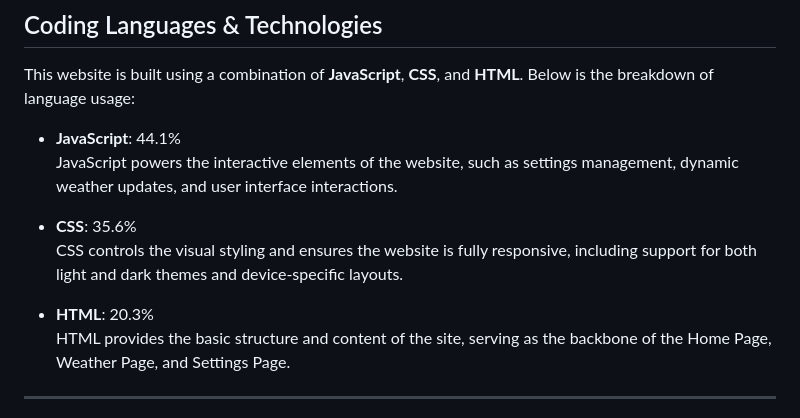
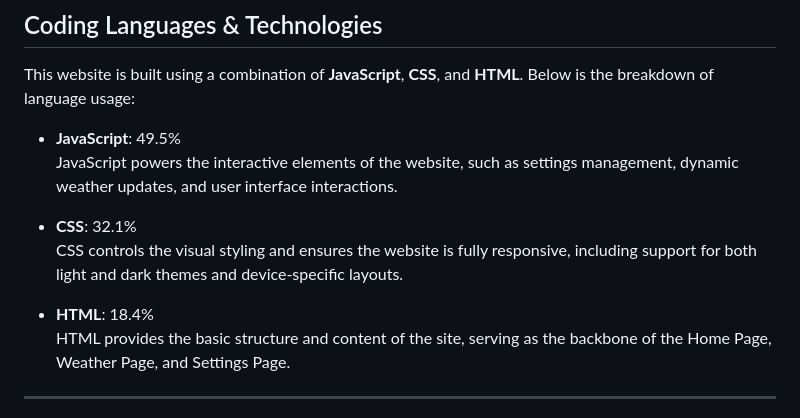
Before and after one commit to Bus-Army-Dude/bus-army-dude, a Markdown page: README.md, the part around the change printed below. Drawn GitHub-style.

```diff
--- a/README.md
+++ b/README.md
@@ -202,13 +241,13 @@ The website is designed with several security measures to protect content:
 
 This website is built using a combination of **JavaScript**, **CSS**, and **HTML**. Below is the breakdown of language usage:
 
-- **JavaScript**: 44.1%
+- **JavaScript**: 49.5%
    JavaScript powers the interactive elements of the website, such as settings management, dynamic weather updates, and user interface interactions.
 
-- **CSS**: 35.6%
+- **CSS**: 32.1%
    CSS controls the visual styling and ensures the website is fully responsive, including support for both light and dark themes and device-specific layouts.
 
-- **HTML**: 20.3%
+- **HTML**: 18.4%
    HTML provides the basic structure and content of the site, serving as the backbone of the Home Page, Weather Page, and Settings Page.
 
 ---
```
Also changed, not shown: other parts of README.md (+39 -0 lines).
